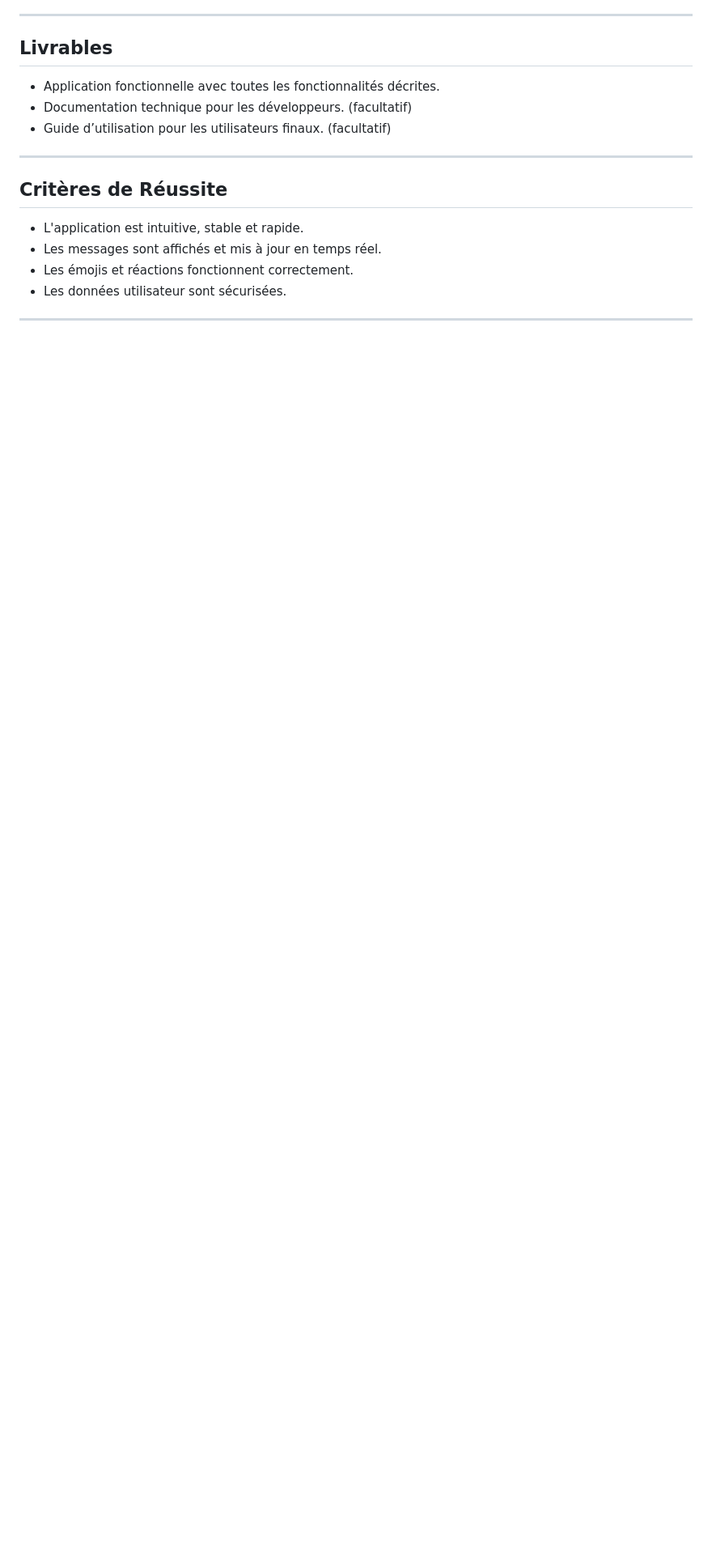
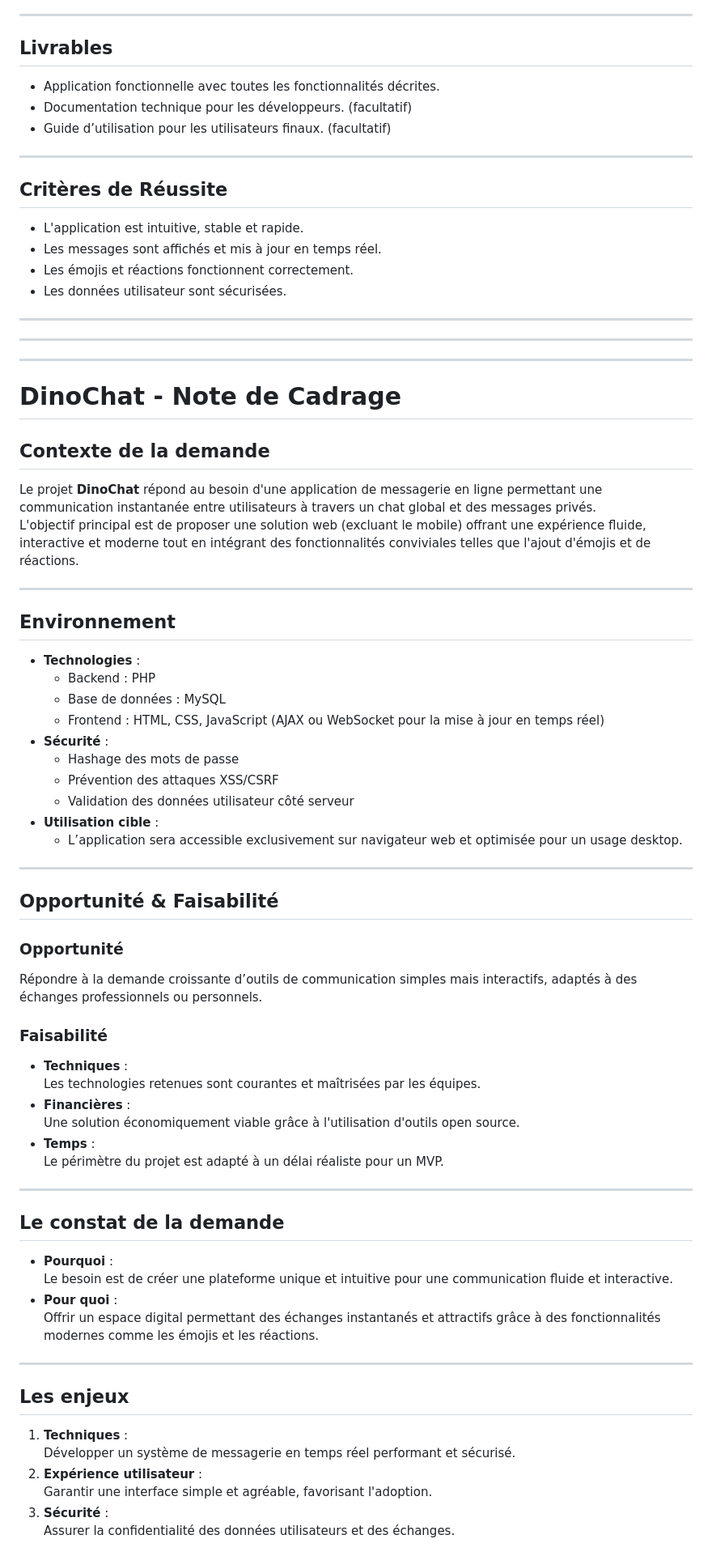
Before and after one commit to DevsAreAlsoHumans/DinoChat, a Markdown page: README.md, the part around one of its changes. Shown at 81% size. GitHub-like rendering; blank space fills up the shorter version.

Commit message:
Ajout Note de Cadrage README.md

```diff
--- a/README.md
+++ b/README.md
@@ -82,3 +82,58 @@ DinoChat est une application de chat en ligne permettant aux utilisateurs de com
 - Les données utilisateur sont sécurisées.
 
 ---
+---
+---
+
+# DinoChat - Note de Cadrage
+
+## **Contexte de la demande**
+Le projet **DinoChat** répond au besoin d'une application de messagerie en ligne permettant une communication instantanée entre utilisateurs à travers un chat global et des messages privés.
+L'objectif principal est de proposer une solution web (excluant le mobile) offrant une expérience fluide, interactive et moderne tout en intégrant des fonctionnalités conviviales telles que l'ajout d'émojis et de réactions.
+
+---
+
+## **Environnement**
+- **Technologies** :
+  - Backend : PHP
+  - Base de données : MySQL
+  - Frontend : HTML, CSS, JavaScript (AJAX ou WebSocket pour la mise à jour en temps réel)
+- **Sécurité** :
+  - Hashage des mots de passe
+  - Prévention des attaques XSS/CSRF
+  - Validation des données utilisateur côté serveur
+- **Utilisation cible** :
+  - L’application sera accessible exclusivement sur navigateur web et optimisée pour un usage desktop.
+
+---
+
+## **Opportunité & Faisabilité**
+### **Opportunité**
+Répondre à la demande croissante d’outils de communication simples mais interactifs, adaptés à des échanges professionnels ou personnels.
+
+### **Faisabilité**
+- **Techniques** :
+  Les technologies retenues sont courantes et maîtrisées par les équipes.
+- **Financières** :
+  Une solution économiquement viable grâce à l'utilisation d'outils open source.
+- **Temps** :
+  Le périmètre du projet est adapté à un délai réaliste pour un MVP.
+
+---
+
+## **Le constat de la demande**
+- **Pourquoi** :
+  Le besoin est de créer une plateforme unique et intuitive pour une communication fluide et interactive.
+- **Pour quoi** :
+  Offrir un espace digital permettant des échanges instantanés et attractifs grâce à des fonctionnalités modernes comme les émojis et les réactions.
+
+---
+
+## **Les enjeux**
+1. **Techniques** :
+   Développer un système de messagerie en temps réel performant et sécurisé.
+2. **Expérience utilisateur** :
+   Garantir une interface simple et agréable, favorisant l'adoption.
+3. **Sécurité** :
+   Assurer la confidentialité des données utilisateurs et des échanges.
+
```
Also changed, not shown: other parts of README.md (+65 -0 lines).
